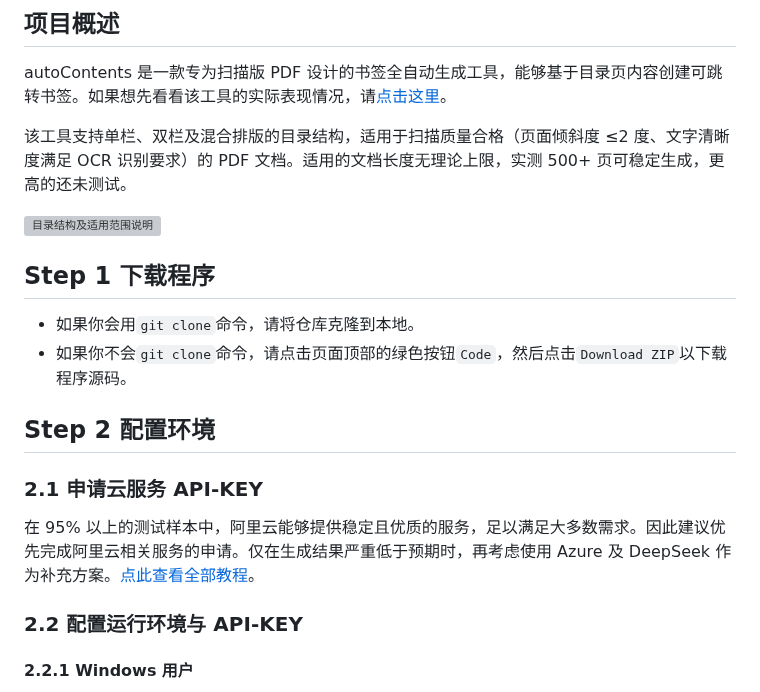
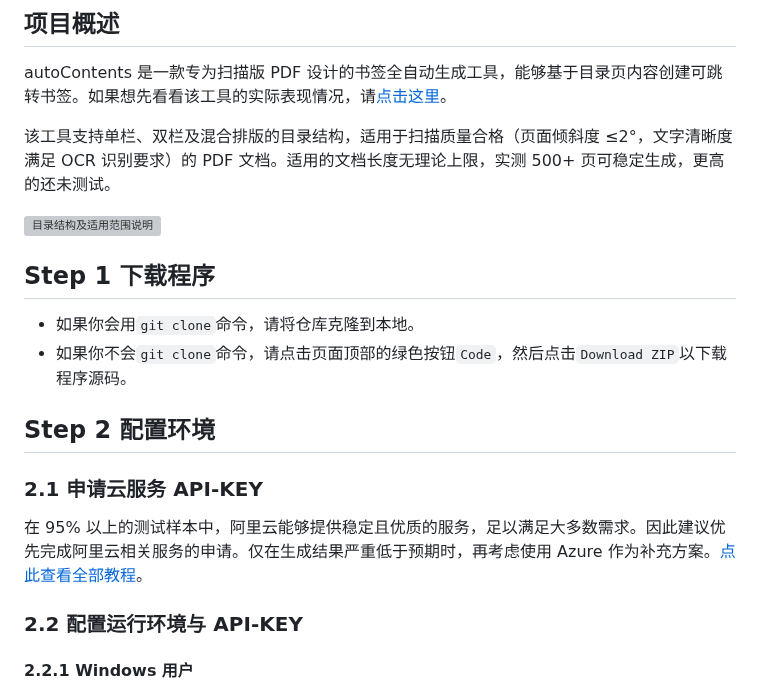
Before and after one commit to NatsUIJM/autoContents, a Markdown page: readme.md, the part around the change. Drawn GitHub-style; grey boxes are pictures that could not be loaded.

```diff
--- a/readme.md
+++ b/readme.md
@@ -4,7 +4,7 @@
 
 autoContents 是一款专为扫描版 PDF 设计的书签全自动生成工具，能够基于目录页内容创建可跳转书签。如果想先看看该工具的实际表现情况，请[点击这里](https://www.bilibili.com/video/BV14wKGeQEvr)。
 
-该工具支持单栏、双栏及混合排版的目录结构，适用于扫描质量合格（页面倾斜度 ≤2 度、文字清晰度满足 OCR 识别要求）的 PDF 文档。适用的文档长度无理论上限，实测 500+ 页可稳定生成，更高的还未测试。
+该工具支持单栏、双栏及混合排版的目录结构，适用于扫描质量合格（页面倾斜度 ≤2°，文字清晰度满足 OCR 识别要求）的 PDF 文档。适用的文档长度无理论上限，实测 500+ 页可稳定生成，更高的还未测试。
 
 ![目录结构及适用范围说明](./docs/目录结构及适用范围说明.svg)
 
@@ -17,7 +17,7 @@ autoContents 是一款专为扫描版 PDF 设计的书签全自动生成工具
 
 ### 2.1 申请云服务 API-KEY
 
-在 95% 以上的测试样本中，阿里云能够提供稳定且优质的服务，足以满足大多数需求。因此建议优先完成阿里云相关服务的申请。仅在生成结果严重低于预期时，再考虑使用 Azure 及 DeepSeek 作为补充方案。[点此查看全部教程](./docs/如何申请云服务账户.md)。
+在 95% 以上的测试样本中，阿里云能够提供稳定且优质的服务，足以满足大多数需求。因此建议优先完成阿里云相关服务的申请。仅在生成结果严重低于预期时，再考虑使用 Azure 作为补充方案。[点此查看全部教程](./docs/如何申请云服务账户.md)。
 
 ### 2.2 配置运行环境与 API-KEY
 
```
